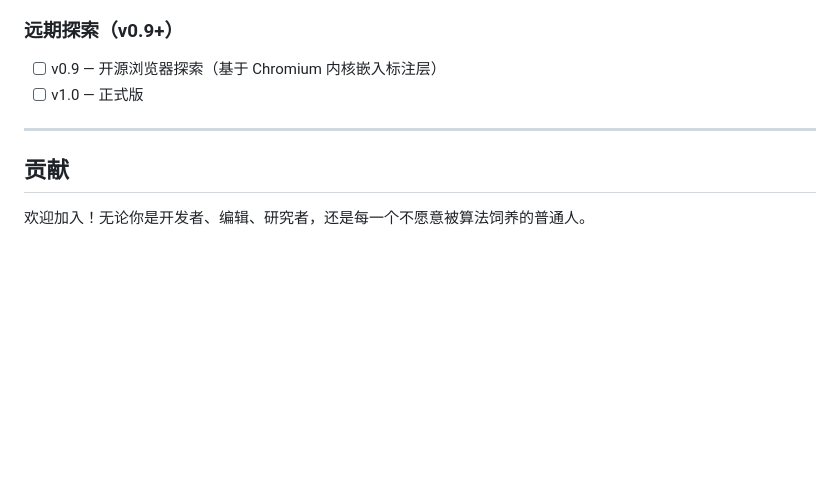
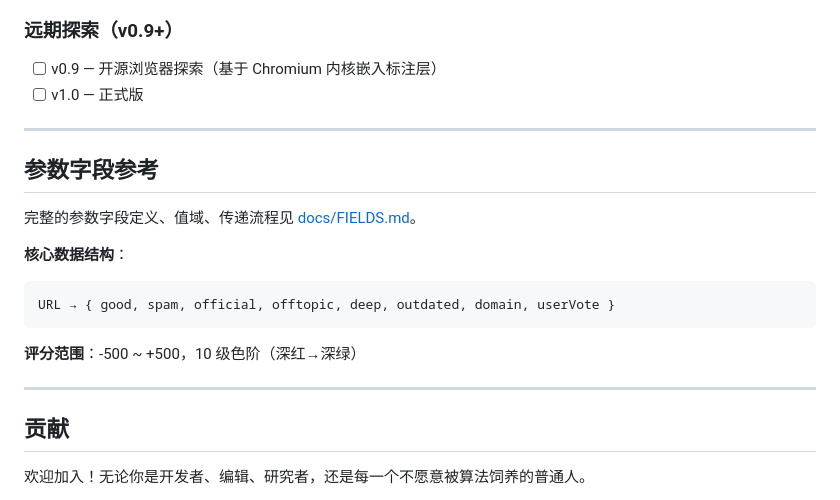
Before and after one commit to acupuncture2026/infolens, a Markdown page: README.md, the part around the change. GitHub-like rendering; blank space fills up the shorter version.

Commit message:
docs: 创建参数字段完整参考文档
- docs/FIELDS.md: 所有字段定义、值域、传递流程
- README.md: 添加字段参考链接
- CLAUDE.md: 更新开发技能（字段管理规则、通信协议、持久化说明）

Co-Authored-By: Claude <noreply@anthropic.com>

````diff
--- a/README.md
+++ b/README.md
@@ -237,6 +237,19 @@ infolens/
 
 ---
 
+## 参数字段参考
+
+完整的参数字段定义、值域、传递流程见 [docs/FIELDS.md](docs/FIELDS.md)。
+
+**核心数据结构**：
+```
+URL → { good, spam, official, offtopic, deep, outdated, domain, userVote }
+```
+
+**评分范围**：-500 ~ +500，10 级色阶（深红→深绿）
+
+---
+
 ## 贡献
 
 欢迎加入！无论你是开发者、编辑、研究者，还是每一个不愿意被算法饲养的普通人。
````
Also changed, not shown: CLAUDE.md (+33 -0 lines), docs/FIELDS.md (added, +243 -0 lines).
